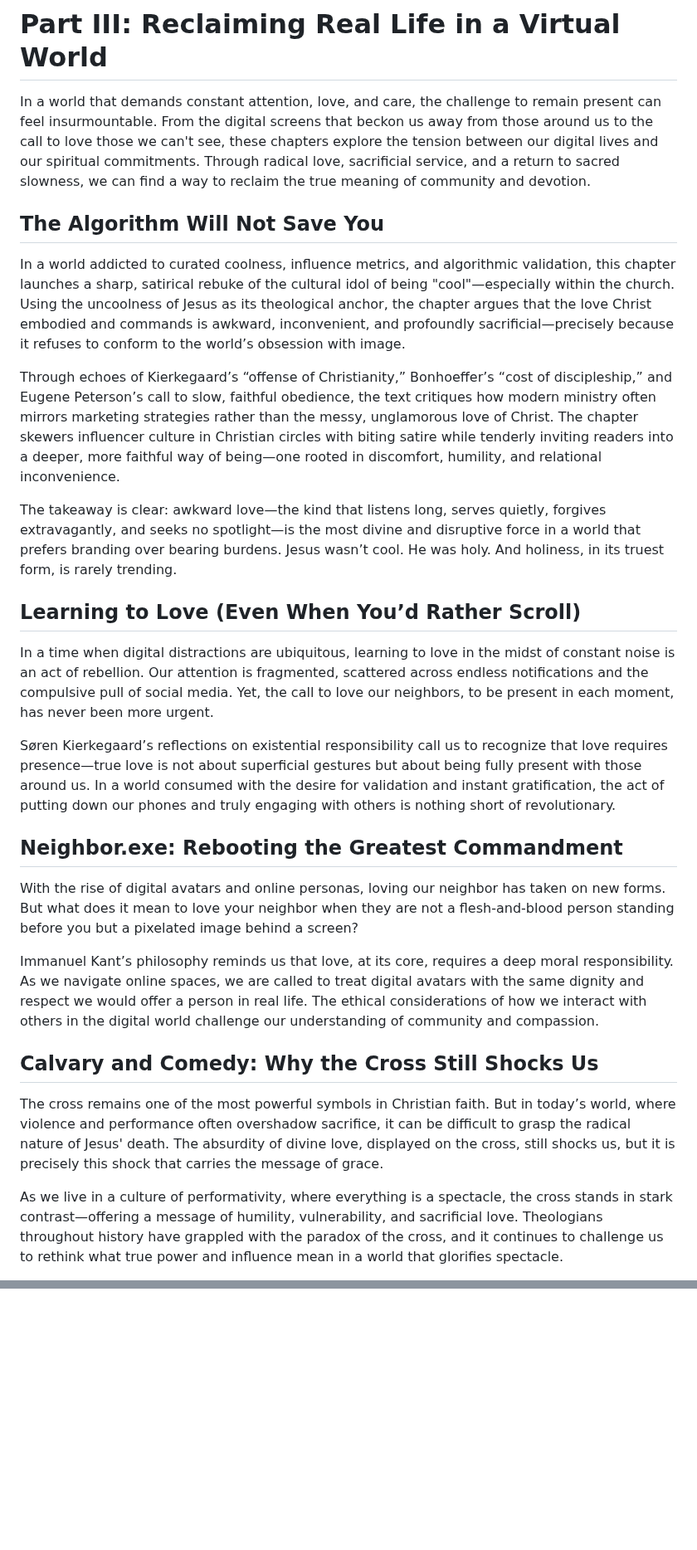
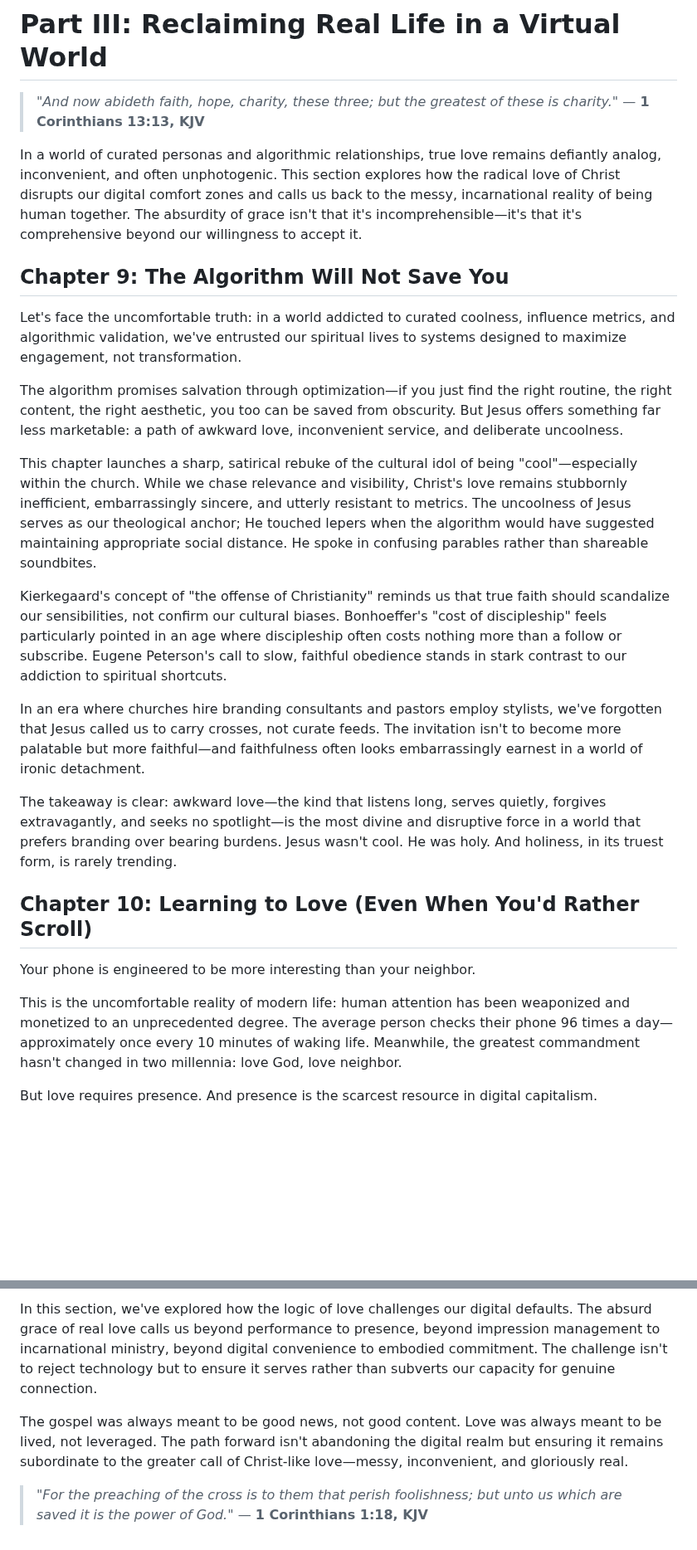
Before and after one commit to mhackersu/absurd-grace, a Markdown page: sections/III.md, 2 parts joined by grey strips. Shown at 83% size. Rendered like a GitHub page; blank space fills up the shorter version.

```diff
--- a/sections/III.md
+++ b/sections/III.md
@@ -1,29 +1,28 @@
 # Part III: Reclaiming Real Life in a Virtual World
 
-In a world that demands constant attention, love, and care, the challenge to remain present can feel insurmountable. From the digital screens that beckon us away from those around us to the call to love those we can't see, these chapters explore the tension between our digital lives and our spiritual commitments. Through radical love, sacrificial service, and a return to sacred slowness, we can find a way to reclaim the true meaning of community and devotion.
+> *"And now abideth faith, hope, charity, these three; but the greatest of these is charity."* — **1 Corinthians 13:13, KJV**
 
-## **The Algorithm Will Not Save You**
-In a world addicted to curated coolness, influence metrics, and algorithmic validation, this chapter launches a sharp, satirical rebuke of the cultural idol of being "cool"—especially within the church. Using the uncoolness of Jesus as its theological anchor, the chapter argues that the love Christ embodied and commands is awkward, inconvenient, and profoundly sacrificial—precisely because it refuses to conform to the world’s obsession with image.
+In a world of curated personas and algorithmic relationships, true love remains defiantly analog, inconvenient, and often unphotogenic. This section explores how the radical love of Christ disrupts our digital comfort zones and calls us back to the messy, incarnational reality of being human together. The absurdity of grace isn't that it's incomprehensible—it's that it's comprehensive beyond our willingness to accept it.
 
-Through echoes of Kierkegaard’s “offense of Christianity,” Bonhoeffer’s “cost of discipleship,” and Eugene Peterson’s call to slow, faithful obedience, the text critiques how modern ministry often mirrors marketing strategies rather than the messy, unglamorous love of Christ. The chapter skewers influencer culture in Christian circles with biting satire while tenderly inviting readers into a deeper, more faithful way of being—one rooted in discomfort, humility, and relational inconvenience.
+## Chapter 9: The Algorithm Will Not Save You
 
-The takeaway is clear: awkward love—the kind that listens long, serves quietly, forgives extravagantly, and seeks no spotlight—is the most divine and disruptive force in a world that prefers branding over bearing burdens. Jesus wasn’t cool. He was holy. And holiness, in its truest form, is rarely trending.
+Let's face the uncomfortable truth: in a world addicted to curated coolness, influence metrics, and algorithmic validation, we've entrusted our spiritual lives to systems designed to maximize engagement, not transformation.
 
-## **Learning to Love (Even When You’d Rather Scroll)**
+The algorithm promises salvation through optimization—if you just find the right routine, the right content, the right aesthetic, you too can be saved from obscurity. But Jesus offers something far less marketable: a path of awkward love, inconvenient service, and deliberate uncoolness.
 
-In a time when digital distractions are ubiquitous, learning to love in the midst of constant noise is an act of rebellion. Our attention is fragmented, scattered across endless notifications and the compulsive pull of social media. Yet, the call to love our neighbors, to be present in each moment, has never been more urgent.
+This chapter launches a sharp, satirical rebuke of the cultural idol of being "cool"—especially within the church. While we chase relevance and visibility, Christ's love remains stubbornly inefficient, embarrassingly sincere, and utterly resistant to metrics. The uncoolness of Jesus serves as our theological anchor; He touched lepers when the algorithm would have suggested maintaining appropriate social distance. He spoke in confusing parables rather than shareable soundbites.
 
-Søren Kierkegaard’s reflections on existential responsibility call us to recognize that love requires presence—true love is not about superficial gestures but about being fully present with those around us. In a world consumed with the desire for validation and instant gratification, the act of putting down our phones and truly engaging with others is nothing short of revolutionary.
+Kierkegaard's concept of "the offense of Christianity" reminds us that true faith should scandalize our sensibilities, not confirm our cultural biases. Bonhoeffer's "cost of discipleship" feels particularly pointed in an age where discipleship often costs nothing more than a follow or subscribe. Eugene Peterson's call to slow, faithful obedience stands in stark contrast to our addiction to spiritual shortcuts.
 
-## **Neighbor.exe: Rebooting the Greatest Commandment**
+In an era where churches hire branding consultants and pastors employ stylists, we've forgotten that Jesus called us to carry crosses, not curate feeds. The invitation isn't to become more palatable but more faithful—and faithfulness often looks embarrassingly earnest in a world of ironic detachment.
 
-With the rise of digital avatars and online personas, loving our neighbor has taken on new forms. But what does it mean to love your neighbor when they are not a flesh-and-blood person standing before you but a pixelated image behind a screen?
+The takeaway is clear: awkward love—the kind that listens long, serves quietly, forgives extravagantly, and seeks no spotlight—is the most divine and disruptive force in a world that prefers branding over bearing burdens. Jesus wasn't cool. He was holy. And holiness, in its truest form, is rarely trending.
 
-Immanuel Kant’s philosophy reminds us that love, at its core, requires a deep moral responsibility. As we navigate online spaces, we are called to treat digital avatars with the same dignity and respect we would offer a person in real life. The ethical considerations of how we interact with others in the digital world challenge our understanding of community and compassion.
+## Chapter 10: Learning to Love (Even When You'd Rather Scroll)
 
-## **Calvary and Comedy: Why the Cross Still Shocks Us**
+Your phone is engineered to be more interesting than your neighbor.
 
-The cross remains one of the most powerful symbols in Christian faith. But in today’s world, where violence and performance often overshadow sacrifice, it can be difficult to grasp the radical nature of Jesus' death. The absurdity of divine love, displayed on the cross, still shocks us, but it is precisely this shock that carries the message of grace.
+This is the uncomfortable reality of modern life: human attention has been weaponized and monetized to an unprecedented degree. The average person checks their phone 96 times a day—approximately once every 10 minutes of waking life. Meanwhile, the greatest commandment hasn't changed in two millennia: love God, love neighbor.
 
-As we live in a culture of performativity, where everything is a spectacle, the cross stands in stark contrast—offering a message of humility, vulnerability, and sacrificial love. Theologians throughout history have grappled with the paradox of the cross, and it continues to challenge us to rethink what true power and influence mean in a world that glorifies spectacle.
+But love requires presence. And presence is the scarcest resource in digital capitalism.
 
@@ -30,0 +72,5 @@ These chapters further explore the tension between digital distractions, the com
+In this section, we've explored how the logic of love challenges our digital defaults. The absurd grace of real love calls us beyond performance to presence, beyond impression management to incarnational ministry, beyond digital convenience to embodied commitment. The challenge isn't to reject technology but to ensure it serves rather than subverts our capacity for genuine connection.
+
+The gospel was always meant to be good news, not good content. Love was always meant to be lived, not leveraged. The path forward isn't abandoning the digital realm but ensuring it remains subordinate to the greater call of Christ-like love—messy, inconvenient, and gloriously real.
+
+> *"For the preaching of the cross is to them that perish foolishness; but unto us which are saved it is the power of God."* — **1 Corinthians 1:18, KJV**
```
Also changed, not shown: other parts of sections/III.md (+43 -1 lines).
